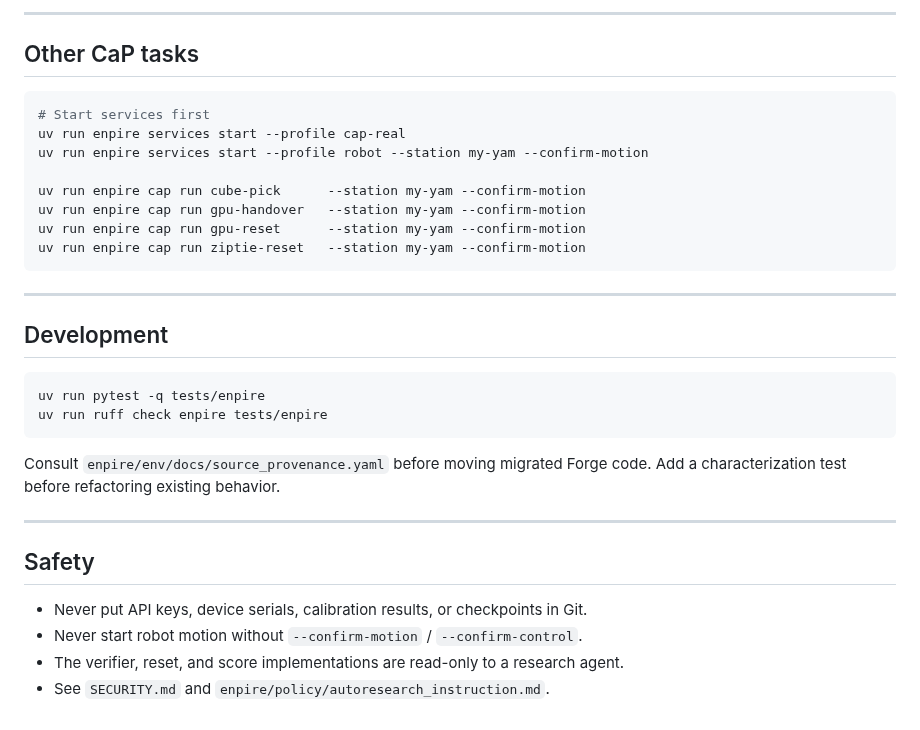
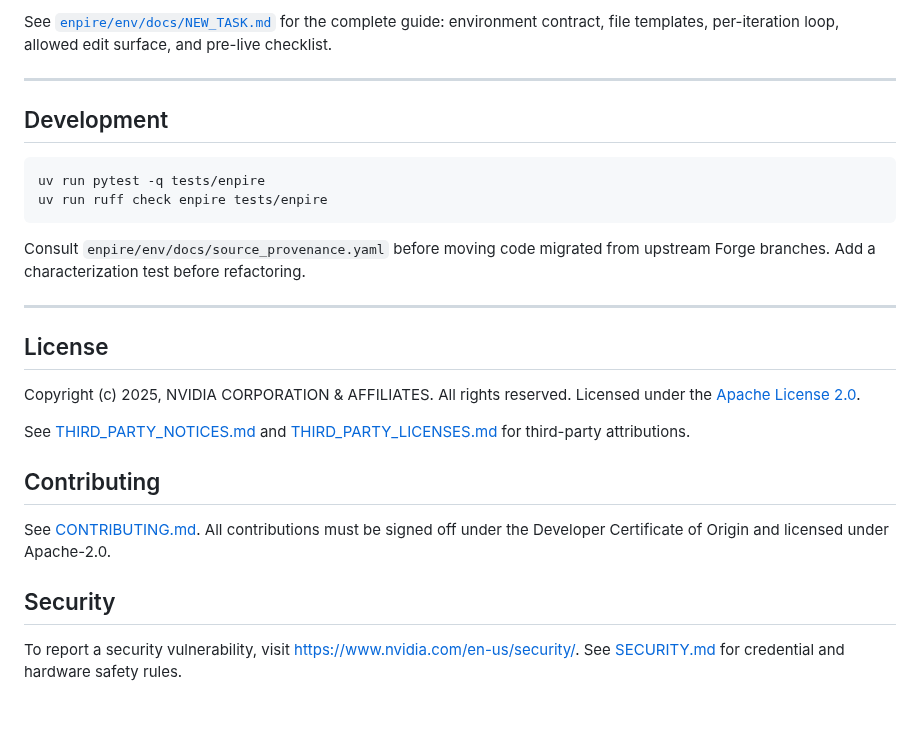
Before and after one commit to NVlabs/ENPIRE, a Markdown page: README.md, the part around one of its changes. Rendered like a GitHub page.

````diff
--- a/README.md
+++ b/README.md
@@ -144,17 +171,6 @@ uv run enpire rl score \
----
-
-## Other CaP tasks
-
-```bash
-# Start services first
-uv run enpire services start --profile cap-real
-uv run enpire services start --profile robot --station my-yam --confirm-motion
-
-uv run enpire cap run cube-pick      --station my-yam --confirm-motion
-uv run enpire cap run gpu-handover   --station my-yam --confirm-motion
-uv run enpire cap run gpu-reset      --station my-yam --confirm-motion
-uv run enpire cap run ziptie-reset   --station my-yam --confirm-motion
-```
+See [`enpire/env/docs/NEW_TASK.md`](enpire/env/docs/NEW_TASK.md) for the
+complete guide: environment contract, file templates, per-iteration loop,
+allowed edit surface, and pre-live checklist.
 
 ---
 
@@ -165,14 +181,26 @@ uv run pytest -q tests/enpire
 uv run ruff check enpire tests/enpire
 ```
 
-Consult `enpire/env/docs/source_provenance.yaml` before moving migrated Forge
-code.  Add a characterization test before refactoring existing behavior.
+Consult `enpire/env/docs/source_provenance.yaml` before moving code migrated
+from upstream Forge branches.  Add a characterization test before refactoring.
 
 ---
 
-## Safety
+## License
 
-- Never put API keys, device serials, calibration results, or checkpoints in Git.
-- Never start robot motion without `--confirm-motion` / `--confirm-control`.
-- The verifier, reset, and score implementations are read-only to a research agent.
-- See `SECURITY.md` and `enpire/policy/autoresearch_instruction.md`.
+Copyright (c) 2025, NVIDIA CORPORATION & AFFILIATES. All rights reserved.
+Licensed under the [Apache License 2.0](LICENSE).
+
+See [THIRD_PARTY_NOTICES.md](THIRD_PARTY_NOTICES.md) and
+[THIRD_PARTY_LICENSES.md](THIRD_PARTY_LICENSES.md) for third-party attributions.
+
+## Contributing
+
+See [CONTRIBUTING.md](CONTRIBUTING.md). All contributions must be signed off
+under the Developer Certificate of Origin and licensed under Apache-2.0.
+
+## Security
+
+To report a security vulnerability, visit
+[https://www.nvidia.com/en-us/security/](https://www.nvidia.com/en-us/security/).
+See [SECURITY.md](SECURITY.md) for credential and hardware safety rules.
````
Also changed, not shown: other parts of README.md (+125 -98 lines), assets/main_figure.png (added).
